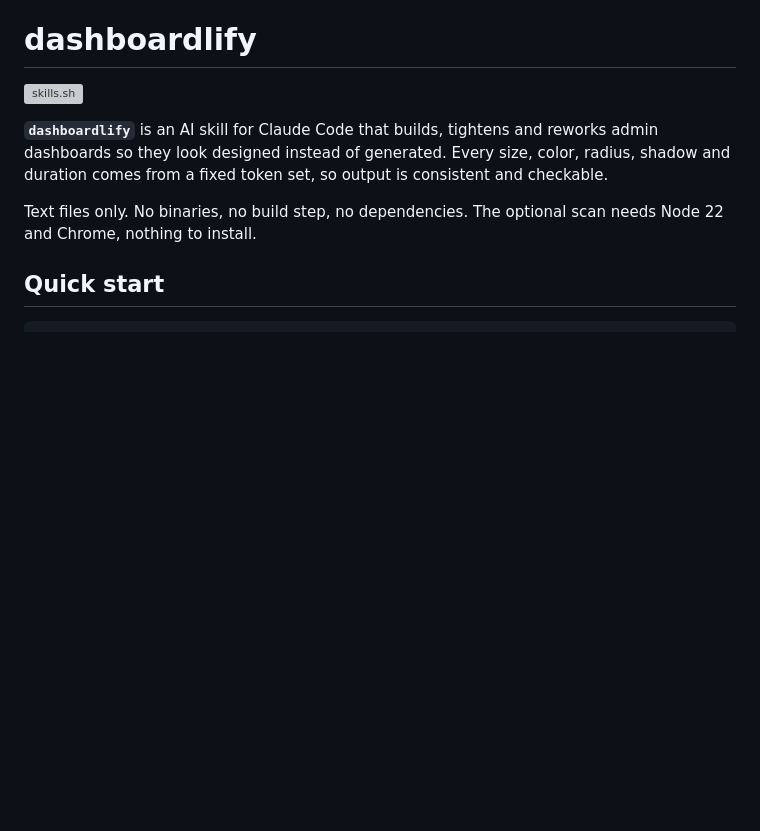
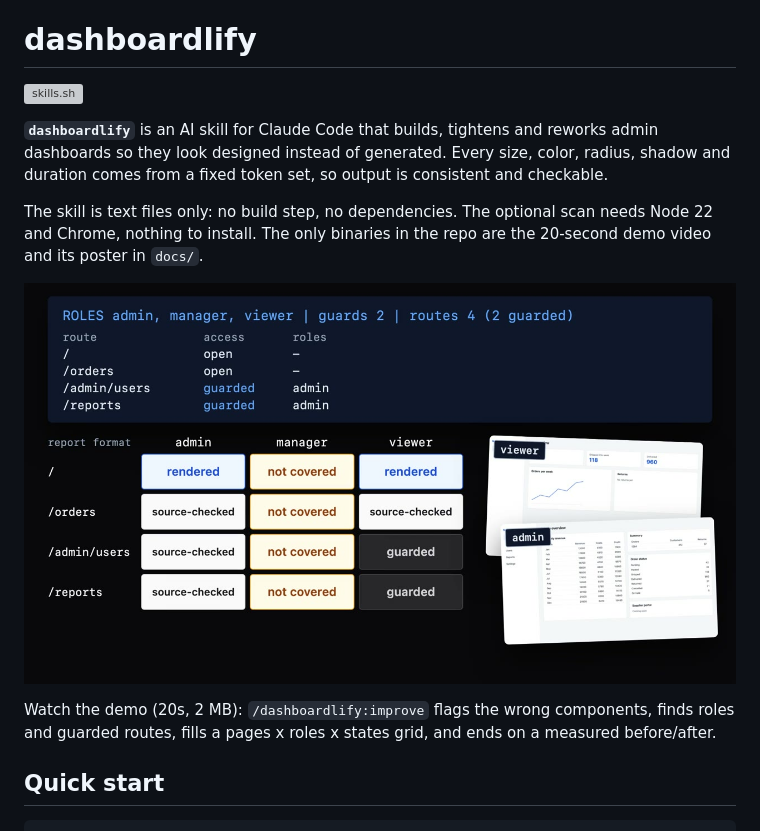
Before and after one commit to ednaaaj/dashboardlify, a Markdown page: README.md, the part around the change. Rendered like a GitHub page; pictures changed too: docs/promo-poster.jpg (added); blank space fills up the shorter version; grey boxes are pictures that could not be loaded.

Commit message:
Add 20 second demo video to the README

```diff
--- a/README.md
+++ b/README.md
@@ -4,7 +4,11 @@
 
 **`dashboardlify`** is an AI skill for Claude Code that builds, tightens and reworks admin dashboards so they look designed instead of generated. Every size, color, radius, shadow and duration comes from a fixed token set, so output is consistent and checkable.
 
-Text files only. No binaries, no build step, no dependencies. The optional scan needs Node 22 and Chrome, nothing to install.
+The skill is text files only: no build step, no dependencies. The optional scan needs Node 22 and Chrome, nothing to install. The only binaries in the repo are the 20-second demo video and its poster in `docs/`.
+
+[![Watch the 20 second demo: dashboardlify surveys components, roles and scenarios, then proves the change is visible](docs/promo-poster.jpg)](docs/promo.mp4)
+
+Watch the demo (20s, 2 MB): `/dashboardlify:improve` flags the wrong components, finds roles and guarded routes, fills a pages x roles x states grid, and ends on a measured before/after.
 
 ## Quick start
 
```
Also changed, not shown: 1 other file.
